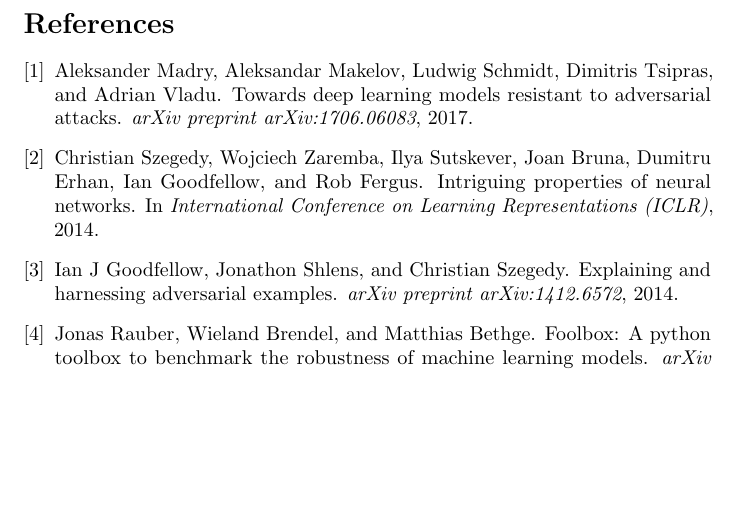
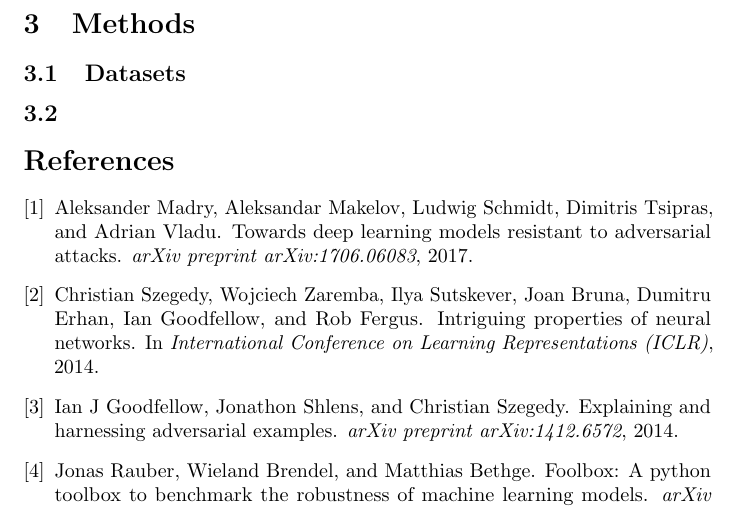
Before and after one commit to matthiasdellago/AdversarialLabelFlips, a LaTeX thesis (Seminar thesis/AdversarialLabelFlips.tex): part of page 3 of 3, cut at the place of the change, the shorter picture padded with empty space. Compiled offline with pdfLaTeX.

Commit message:
Update AdversarialLabelFlips.tex

```diff
--- a/Seminar thesis/AdversarialLabelFlips.tex
+++ b/Seminar thesis/AdversarialLabelFlips.tex
@@ -72,6 +72,11 @@
 Paradigm shift in deep learning. In \cite{he2016deep} they developed Residual Networks to train very deep neural networks. We will probably use ResNet18. If we do, we probably also cite \cite{he2016identity} for the "pre-activation" optimization. This is just a better architecture obtained by having BatchNorm-ReLU-Weights blocks instead of Weights-BatchNorm-ReLU blocks.
 
 
+\section{Methods}
+\subsection{Datasets}
+
+\subsection{}
+
 \bibliographystyle{unsrt}
 \bibliography{literature}
 
```
